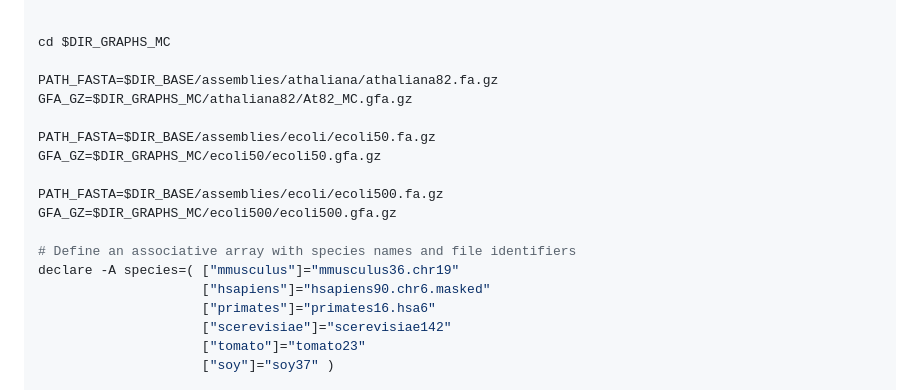
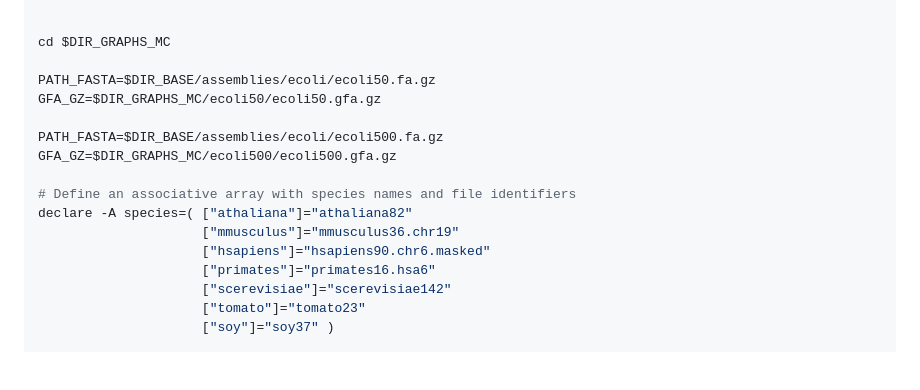
Before and after one commit to pangenome/pggb-paper, a Markdown page: workflows/1.PangenomeBuilding.md, the part around the change. Rendered like a GitHub page; blank space fills up the shorter version.

Commit message:
MC's thaliana with the new genome as backbone sequence

```diff
--- a/workflows/1.PangenomeBuilding.md
+++ b/workflows/1.PangenomeBuilding.md
@@ -290,9 +290,6 @@ REF=$(head $PATH_SEQFILE -n 1 | cut -f 1)
 
 cd $DIR_GRAPHS_MC
 
-PATH_FASTA=$DIR_BASE/assemblies/athaliana/athaliana82.fa.gz
-GFA_GZ=$DIR_GRAPHS_MC/athaliana82/At82_MC.gfa.gz
-
 PATH_FASTA=$DIR_BASE/assemblies/ecoli/ecoli50.fa.gz
 GFA_GZ=$DIR_GRAPHS_MC/ecoli50/ecoli50.gfa.gz
 
@@ -300,7 +297,8 @@ PATH_FASTA=$DIR_BASE/assemblies/ecoli/ecoli500.fa.gz
 GFA_GZ=$DIR_GRAPHS_MC/ecoli500/ecoli500.gfa.gz
 
 # Define an associative array with species names and file identifiers
-declare -A species=( ["mmusculus"]="mmusculus36.chr19"
+declare -A species=( ["athaliana"]="athaliana82"
+                     ["mmusculus"]="mmusculus36.chr19"
                      ["hsapiens"]="hsapiens90.chr6.masked"
                      ["primates"]="primates16.hsa6"
                      ["scerevisiae"]="scerevisiae142"
```
